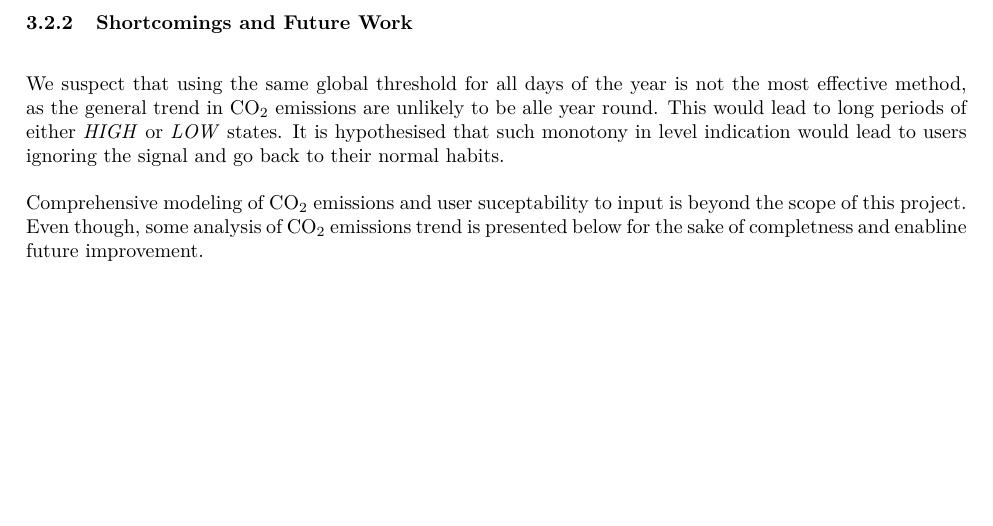
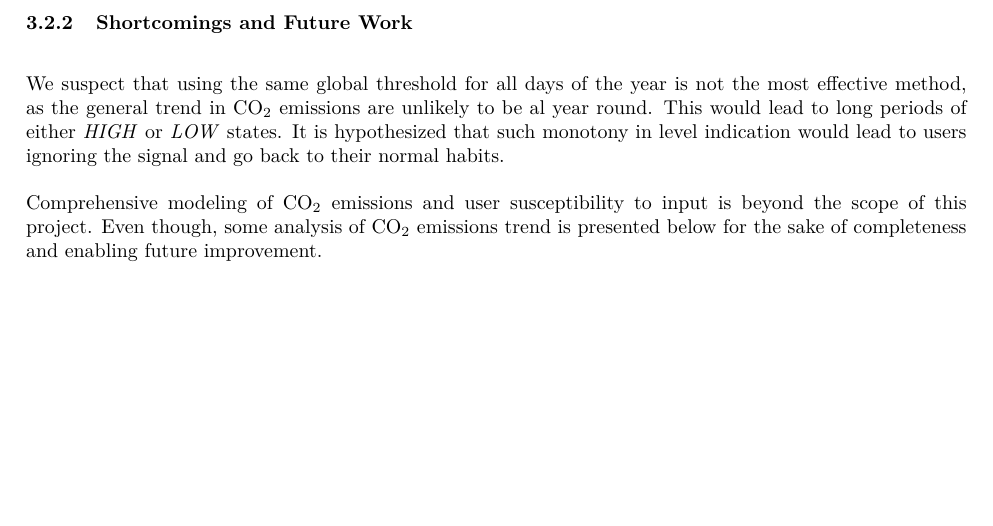
Before and after one commit to HrNilsson/TIIPWI, a LaTeX document (MiniProject/Report/Main.tex, which reads MiniProject/Report/LevelEstimation.tex): part of page 7 of 18, cut so that both start at the same text. Compiled offline with pdfLaTeX.

Commit message:
refactor

```diff
--- a/MiniProject/Report/LevelEstimation.tex
+++ b/MiniProject/Report/LevelEstimation.tex
@@ -34,12 +34,14 @@
 
 	\subsubsection{Shortcomings and Future Work} % (fold)
 	\label{sub:shortcomings_and_future_work}
-		We suspect that using the same global threshold for all days of the year is not the most effective method, as the general trend in CO$_2$ emissions are unlikely to be alle year round.
+		We suspect that using the same global threshold for all days of the year is not the most effective method, as the general trend in CO$_2$ emissions are unlikely to be al year round.
 		This would lead to long periods of either \emph{HIGH} or \emph{LOW} states.
-		It is hypothesised that such monotony in level indication would lead to users ignoring the signal and go back to their normal habits.
+		It is hypothesized that such monotony in level indication would lead to users ignoring the signal and go back to their normal habits.
 
-		Comprehensive modeling of CO$_2$ emissions and user suceptability to input is beyond the scope of this project.
-		Even though, some analysis of CO$_2$ emissions trend is presented below for the sake of completness and enabline future improvement.
+		Comprehensive modeling of CO$_2$ emissions and user susceptibility to input is beyond the scope of this project.
+		Even though, some analysis of CO$_2$ emissions trend is presented below for the sake of completeness and enabling future improvement.
+
+
 
 
 
```
